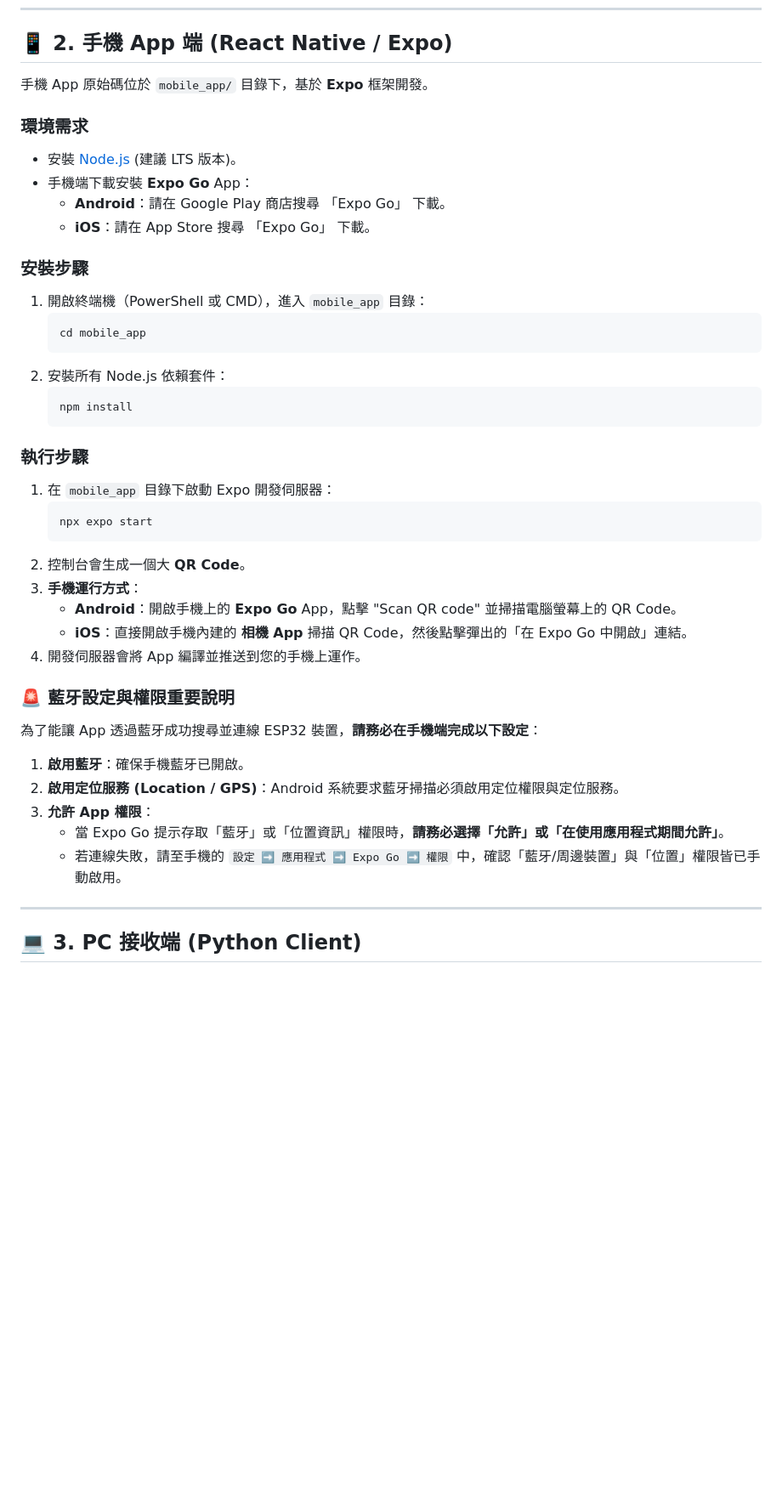
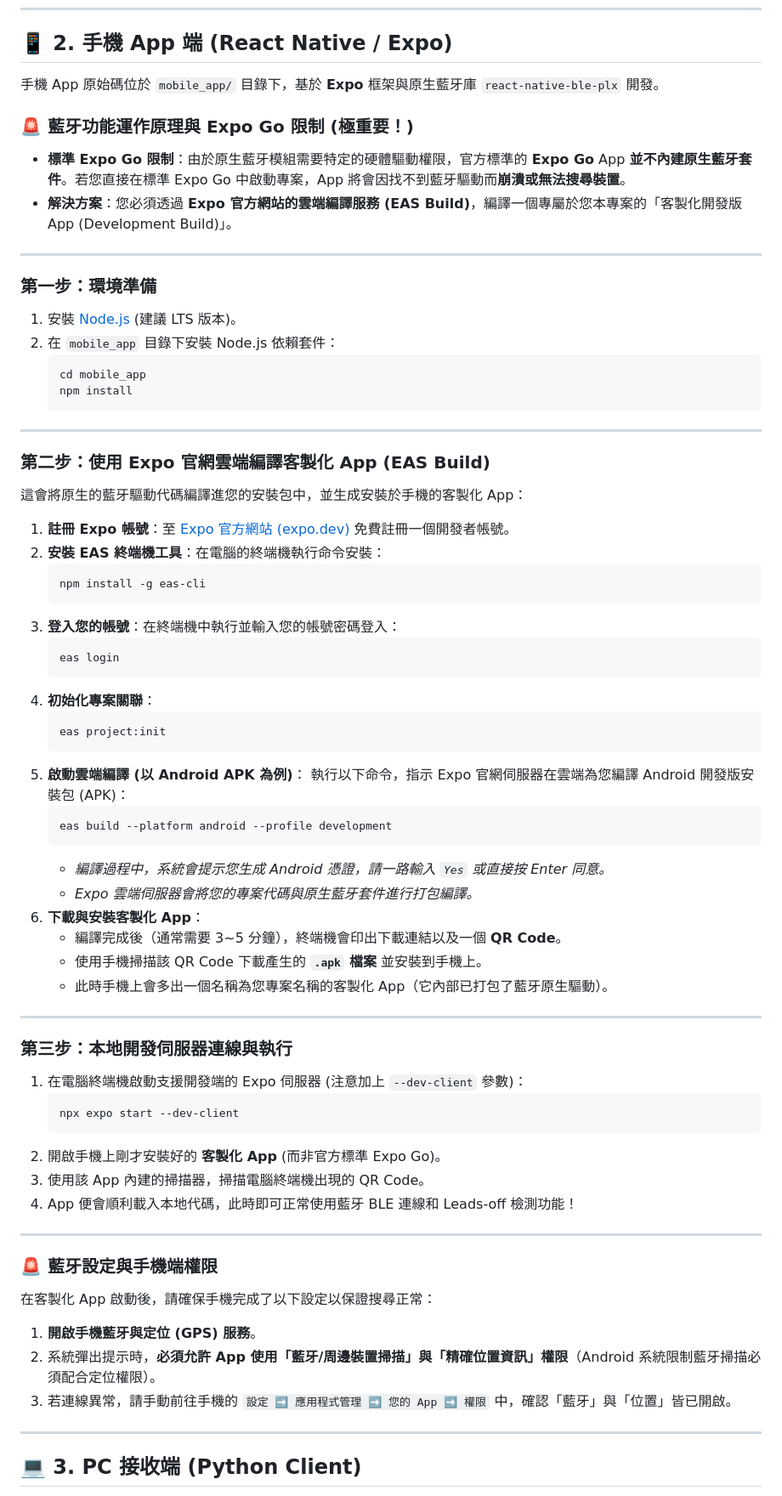
Before and after one commit to kevin-leeeeee/ESP32-ECG-Monitor, a Markdown page: INSTALL.md, the part around the change. Shown at 85% size. Rendered like a GitHub page; blank space fills up the shorter version.

Commit message:
docs: 在安裝指南中補充詳盡的 Expo EAS Build 客製化藍牙 App 編譯指南

````diff
--- a/INSTALL.md
+++ b/INSTALL.md
@@ -23,42 +23,70 @@
 
 ## 📱 2. 手機 App 端 (React Native / Expo)
 
-手機 App 原始碼位於 `mobile_app/` 目錄下，基於 **Expo** 框架開發。
+手機 App 原始碼位於 `mobile_app/` 目錄下，基於 **Expo** 框架與原生藍牙庫 `react-native-ble-plx` 開發。
 
-### 環境需求
-* 安裝 [Node.js](https://nodejs.org/) (建議 LTS 版本)。
-* 手機端下載安裝 **Expo Go** App：
-  * **Android**：請在 Google Play 商店搜尋 「Expo Go」 下載。
-  * **iOS**：請在 App Store 搜尋 「Expo Go」 下載。
+### 🚨 藍牙功能運作原理與 Expo Go 限制 (極重要！)
+* **標準 Expo Go 限制**：由於原生藍牙模組需要特定的硬體驅動權限，官方標準的 **Expo Go** App **並不內建原生藍牙套件**。若您直接在標準 Expo Go 中啟動專案，App 將會因找不到藍牙驅動而**崩潰或無法搜尋裝置**。
+* **解決方案**：您必須透過 **Expo 官方網站的雲端編譯服務 (EAS Build)**，編譯一個專屬於您本專案的「客製化開發版 App (Development Build)」。
 
-### 安裝步驟
-1. 開啟終端機（PowerShell 或 CMD），進入 `mobile_app` 目錄：
+---
+
+### 第一步：環境準備
+1. 安裝 [Node.js](https://nodejs.org/) (建議 LTS 版本)。
+2. 在 `mobile_app` 目錄下安裝 Node.js 依賴套件：
    ```bash
    cd mobile_app
-   ```
-2. 安裝所有 Node.js 依賴套件：
-   ```bash
    npm install
    ```
 
-### 執行步驟
-1. 在 `mobile_app` 目錄下啟動 Expo 開發伺服器：
+---
+
+### 第二步：使用 Expo 官網雲端編譯客製化 App (EAS Build)
+這會將原生的藍牙驅動代碼編譯進您的安裝包中，並生成安裝於手機的客製化 App：
+
+1. **註冊 Expo 帳號**：至 [Expo 官方網站 (expo.dev)](https://expo.dev/) 免費註冊一個開發者帳號。
+2. **安裝 EAS 終端機工具**：在電腦的終端機執行命令安裝：
    ```bash
-   npx expo start
+   npm install -g eas-cli
    ```
-2. 控制台會生成一個大 **QR Code**。
-3. **手機運行方式**：
-   * **Android**：開啟手機上的 **Expo Go** App，點擊 "Scan QR code" 並掃描電腦螢幕上的 QR Code。
-   * **iOS**：直接開啟手機內建的 **相機 App** 掃描 QR Code，然後點擊彈出的「在 Expo Go 中開啟」連結。
-4. 開發伺服器會將 App 編譯並推送到您的手機上運作。
+3. **登入您的帳號**：在終端機中執行並輸入您的帳號密碼登入：
+   ```bash
+   eas login
+   ```
+4. **初始化專案關聯**：
+   ```bash
+   eas project:init
+   ```
+5. **啟動雲端編譯 (以 Android APK 為例)**：
+   執行以下命令，指示 Expo 官網伺服器在雲端為您編譯 Android 開發版安裝包 (APK)：
+   ```bash
+   eas build --platform android --profile development
+   ```
+   * *編譯過程中，系統會提示您生成 Android 憑證，請一路輸入 `Yes` 或直接按 Enter 同意。*
+   * *Expo 雲端伺服器會將您的專案代碼與原生藍牙套件進行打包編譯。*
+6. **下載與安裝客製化 App**：
+   * 編譯完成後（通常需要 3~5 分鐘），終端機會印出下載連結以及一個 **QR Code**。
+   * 使用手機掃描該 QR Code 下載產生的 **`.apk` 檔案** 並安裝到手機上。
+   * 此時手機上會多出一個名稱為您專案名稱的客製化 App（它內部已打包了藍牙原生驅動）。
 
-### 🚨 藍牙設定與權限重要說明
-為了能讓 App 透過藍牙成功搜尋並連線 ESP32 裝置，**請務必在手機端完成以下設定**：
-1. **啟用藍牙**：確保手機藍牙已開啟。
-2. **啟用定位服務 (Location / GPS)**：Android 系統要求藍牙掃描必須啟用定位權限與定位服務。
-3. **允許 App 權限**：
-   * 當 Expo Go 提示存取「藍牙」或「位置資訊」權限時，**請務必選擇「允許」或「在使用應用程式期間允許」**。
-   * 若連線失敗，請至手機的 `設定 ➡️ 應用程式 ➡️ Expo Go ➡️ 權限` 中，確認「藍牙/周邊裝置」與「位置」權限皆已手動啟用。
+---
+
+### 第三步：本地開發伺服器連線與執行
+1. 在電腦終端機啟動支援開發端的 Expo 伺服器 (注意加上 `--dev-client` 參數)：
+   ```bash
+   npx expo start --dev-client
+   ```
+2. 開啟手機上剛才安裝好的 **客製化 App** (而非官方標準 Expo Go)。
+3. 使用該 App 內建的掃描器，掃描電腦終端機出現的 QR Code。
+4. App 便會順利載入本地代碼，此時即可正常使用藍牙 BLE 連線和 Leads-off 檢測功能！
+
+---
+
+### 🚨 藍牙設定與手機端權限
+在客製化 App 啟動後，請確保手機完成了以下設定以保證搜尋正常：
+1. **開啟手機藍牙與定位 (GPS) 服務**。
+2. 系統彈出提示時，**必須允許 App 使用「藍牙/周邊裝置掃描」與「精確位置資訊」權限**（Android 系統限制藍牙掃描必須配合定位權限）。
+3. 若連線異常，請手動前往手機的 `設定 ➡️ 應用程式管理 ➡️ 您的 App ➡️ 權限` 中，確認「藍牙」與「位置」皆已開啟。
 
 ---
 
````
